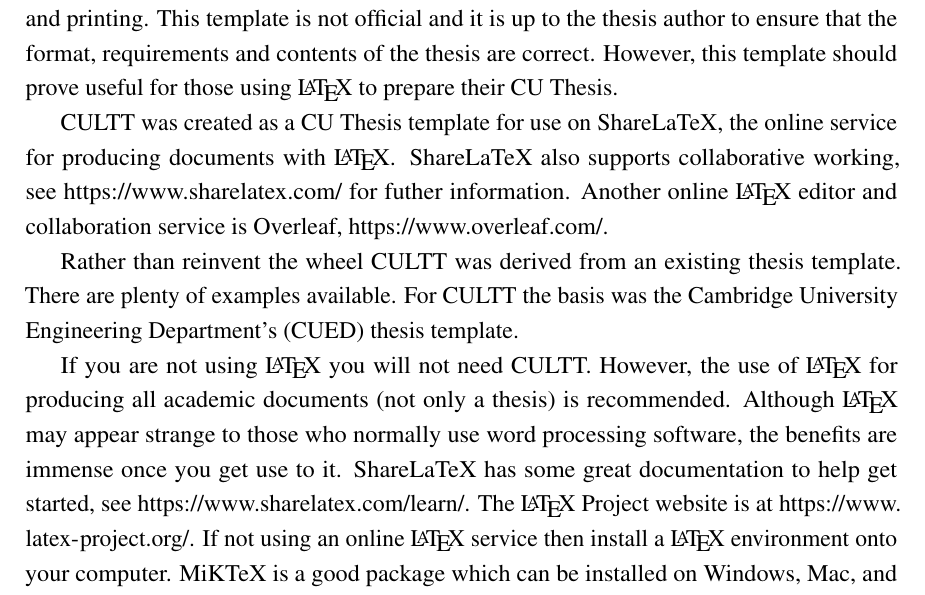
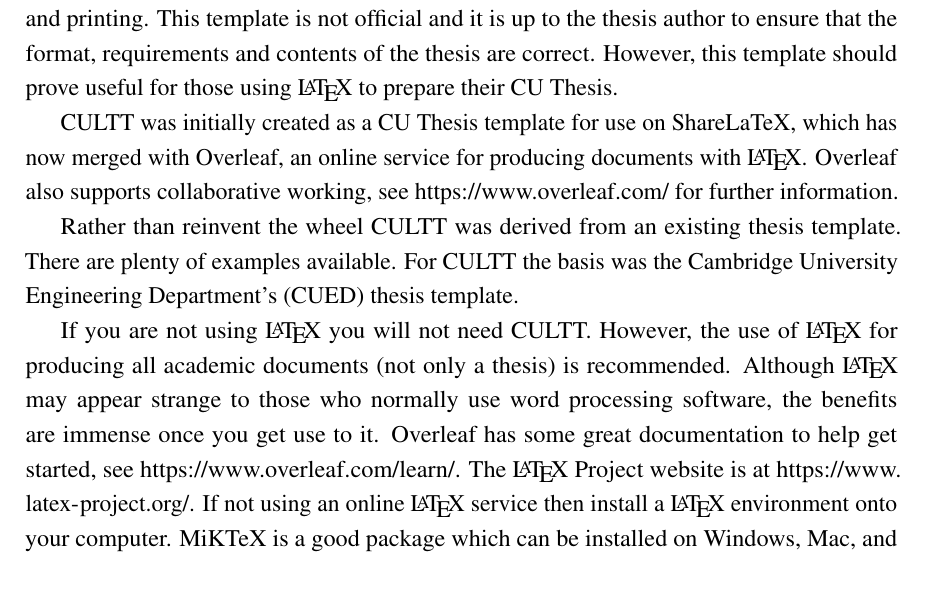
Before and after one commit to GR8DAN/coventry-thesis, a LaTeX thesis (thesis.tex, which reads Chapter1/chapter1.tex): part of page 19 of 47, cut so that both start at the same text. Compiled offline with pdfLaTeX.

Commit message:
Correct ShareLaTeX to Overleaf in chapter1.tex
Correct the references and links to ShareLaTeX, now Overleaf

```diff
--- a/Chapter1/chapter1.tex
+++ b/Chapter1/chapter1.tex
@@ -16,7 +16,7 @@
 
 The Coventry University \LaTeX{} Thesis Template (CULTT) is designed as a starting point for writing and formatting a Coventry University (CU) Thesis prior to submission for examination and printing. This template is not official and it is up to the thesis author to ensure that the format, requirements and contents of the thesis are correct. However, this template should prove useful for those using \LaTeX{} to prepare their CU Thesis.
 
-CULTT was created as a CU Thesis template for use on ShareLaTeX, the online service for producing documents with \LaTeX{}. ShareLaTeX also supports collaborative working, see \url{https://www.sharelatex.com/} for futher information. Another online \LaTeX{} editor and collaboration service is Overleaf, \url{https://www.overleaf.com/}.
+CULTT was initially created as a CU Thesis template for use on ShareLaTeX, which has now merged with Overleaf, an online service for producing documents with \LaTeX{}. Overleaf also supports collaborative working, see \url{https://www.overleaf.com/} for further information.
 
 Rather than reinvent the wheel CULTT was derived from an existing thesis template. There are plenty of examples available. For CULTT the basis was the Cambridge University Engineering Department's (CUED) thesis template.
 
@@ -24,7 +24,7 @@ Rather than reinvent the wheel CULTT was derived from an existing thesis templat
 \nomenclature[z-cif]{CULTT}{Coventry University \LaTeX{} Thesis Template}
 \nomenclature[z-cif]{CUED}{University of Cambridge Department of Engineering thesis template}
 
-If you are not using \LaTeX{} you will not need CULTT. However, the use of \LaTeX{} for producing all academic documents (not only a thesis) is recommended. Although \LaTeX{} may appear strange to those who normally use word processing software, the benefits are immense once you get use to it. ShareLaTeX has some great documentation to help get started, see \url{https://www.sharelatex.com/learn/}. The \LaTeX{} Project website is at \url{https://www.latex-project.org/}. If not using an online \LaTeX{} service then install a \LaTeX{} environment onto your computer. MiKTeX is a good package which can be installed on Windows, Mac, and Linux, see \url{https://miktex.org/} (also available from the CU Cloudpaging Player Apps service). MiKTeX includes the TeXworks editor, \url{https://www.tug.org/texworks/}. A \emph{\LaTeX{} for Beginners} document is available at \url{http://www.docs.is.ed.ac.uk/skills/documents/3722/3722-2014.pdf}.
+If you are not using \LaTeX{} you will not need CULTT. However, the use of \LaTeX{} for producing all academic documents (not only a thesis) is recommended. Although \LaTeX{} may appear strange to those who normally use word processing software, the benefits are immense once you get use to it. Overleaf has some great documentation to help get started, see \url{https://www.overleaf.com/learn/}. The \LaTeX{} Project website is at \url{https://www.latex-project.org/}. If not using an online \LaTeX{} service then install a \LaTeX{} environment onto your computer. MiKTeX is a good package which can be installed on Windows, Mac, and Linux, see \url{https://miktex.org/} (also available from the CU Cloudpaging Player Apps service). MiKTeX includes the TeXworks editor, \url{https://www.tug.org/texworks/}. A \emph{\LaTeX{} for Beginners} document is available at \url{http://www.docs.is.ed.ac.uk/skills/documents/3722/3722-2014.pdf}.
 
 %********************************** Second Section  ****************************
 \section{Using CULTT} %Section - 1.2
```
